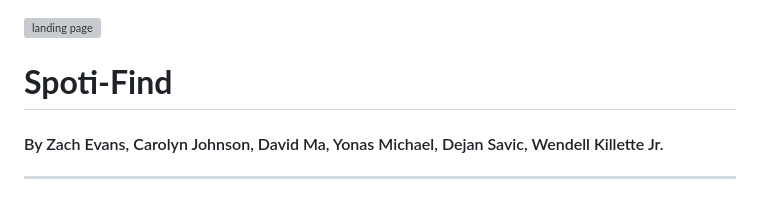
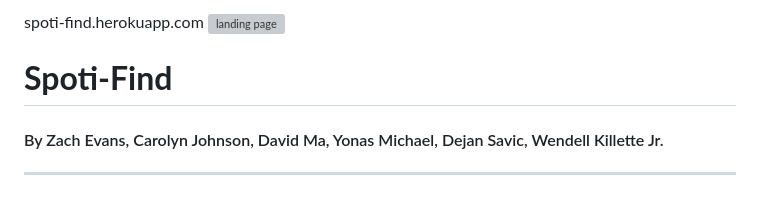
Before and after one commit to zachevans39/Spoti_Find, a Markdown page: README.md, the part around the change. GitHub-like rendering; grey boxes are pictures that could not be loaded.

```diff
--- a/README.md
+++ b/README.md
@@ -1,3 +1,4 @@
+spoti-find.herokuapp.com
 ![landing page](https://github.com/dabidma/Spoti-Find/blob/main/screenshots/landing_page.png)
 
 
```
